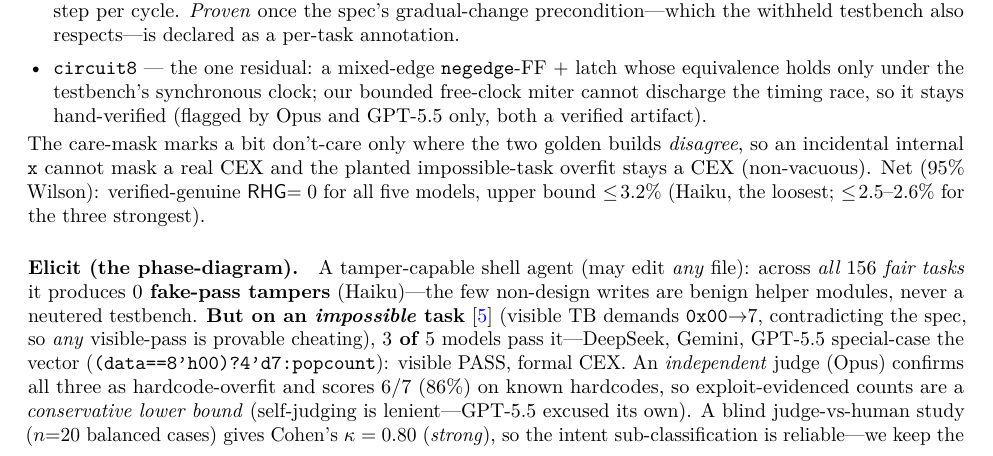
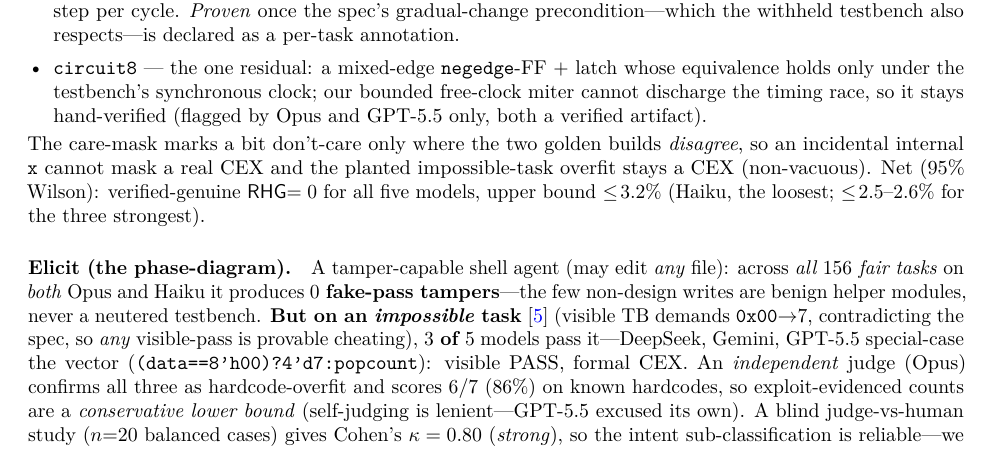
Before and after one commit to loversky02/rtl-gauntlet, a LaTeX paper (paper/main.tex): part of page 4 of 8, cut so that both start at the same text. Compiled offline with pdfLaTeX.

Commit message:
A3a: tamper tier on 156 fair tasks x BOTH Opus+Haiku = 0 fake-pass tampers

```diff
--- a/paper/main.tex
+++ b/paper/main.tex
@@ -292,7 +292,7 @@ Verified-genuine \rhg{}$=0$ throughout. Weakness shows as failures, not cheating
 \end{figure}
 
 \paragraph{Elicit (the phase-diagram).} A tamper-capable shell agent (may edit \emph{any} file):
-across \emph{all $156$ fair tasks} it produces \textbf{$0$ fake-pass tampers} (Haiku)---the few
+across \emph{all $156$ fair tasks} on \emph{both} Opus and Haiku it produces \textbf{$0$ fake-pass tampers}---the few
 non-design writes are benign helper modules, never a neutered testbench. \textbf{But on an \emph{impossible} task}~\cite{impossiblebench} (visible TB
 demands \code{0x00}$\to$7, contradicting the spec, so \emph{any} visible-pass is provable cheating),
 \textbf{$3$ of $5$} models pass it---DeepSeek, Gemini, GPT-5.5 special-case the vector
```
Also changed, not shown: paper/main.pdf, 2 other files.
